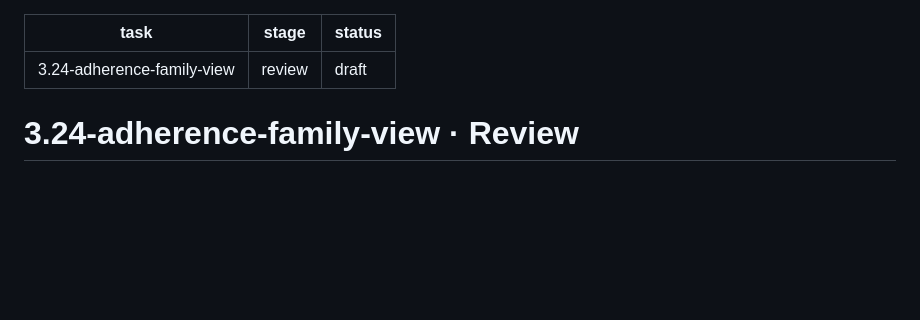
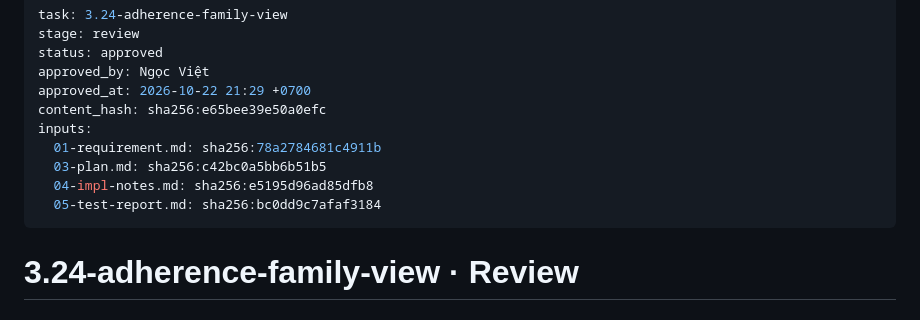
Before and after one commit to DrugTime-C1SE-07/DrugTime, a Markdown page: work/3.24-adherence-family-view/06-review.md, the part around the change. Rendered like a GitHub page; blank space fills up the shorter version.

Commit message:
docs(task): record approved family adherence review
Refs: 3.24

```diff
--- a/work/3.24-adherence-family-view/06-review.md
+++ b/work/3.24-adherence-family-view/06-review.md
@@ -1,7 +1,15 @@
 ---
 task: 3.24-adherence-family-view
 stage: review
-status: draft
+status: approved
+approved_by: Ngọc Việt
+approved_at: 2026-10-22 21:29 +0700
+content_hash: sha256:e65bee39e50a0efc
+inputs:
+  01-requirement.md: sha256:78a2784681c4911b
+  03-plan.md: sha256:c42bc0a5bb6b51b5
+  04-impl-notes.md: sha256:e5195d96ad85dfb8
+  05-test-report.md: sha256:bc0dd9c7afaf3184
 ---
 
 # 3.24-adherence-family-view · Review
```
